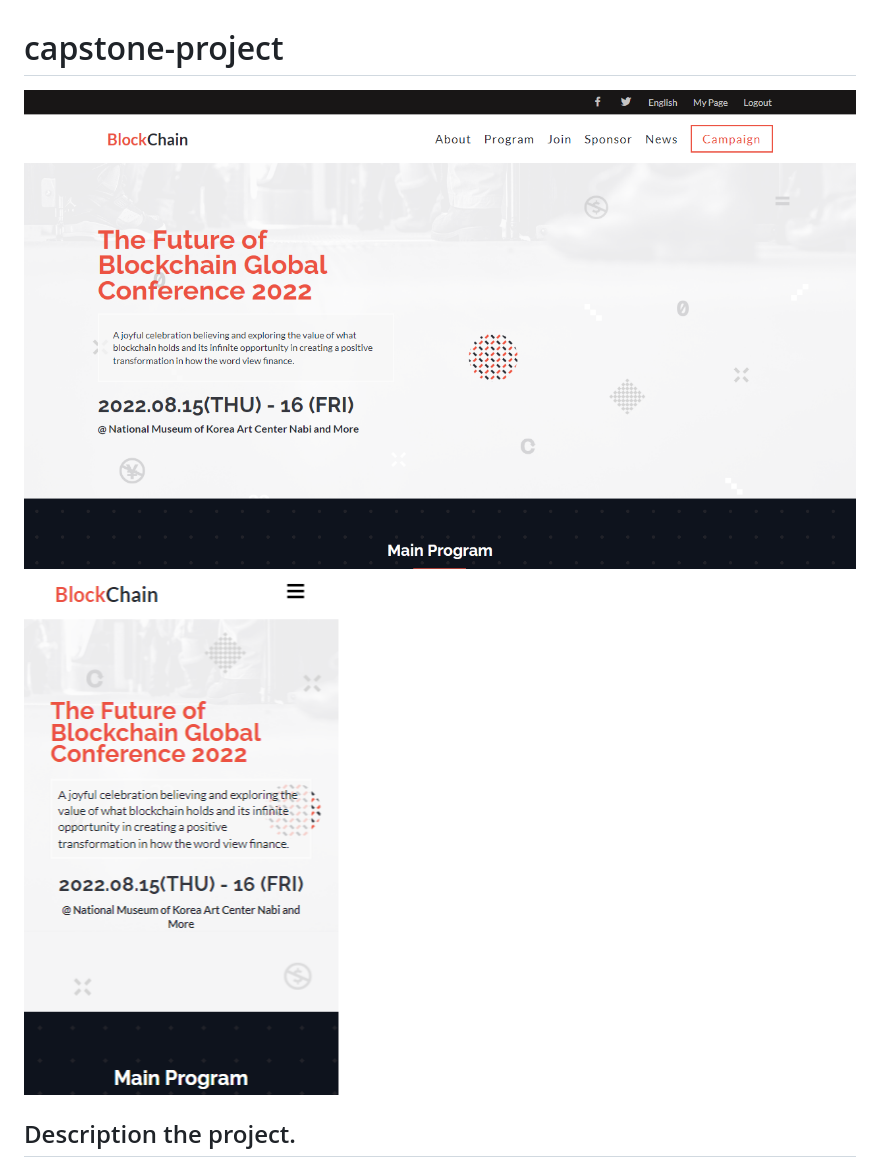
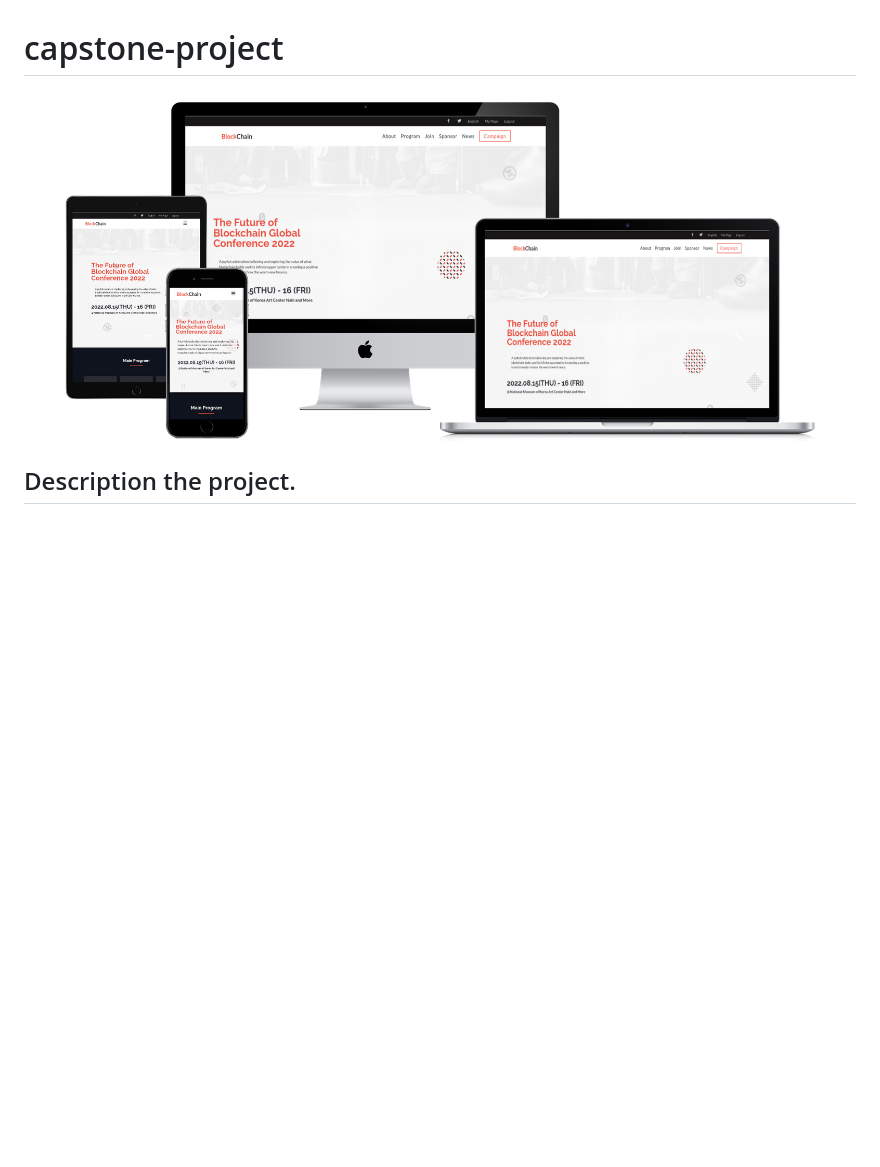
Before and after one commit to DuaneDave/Blockchain-Conference-first-capstone, a Markdown page: README.md, the part around the change printed below. GitHub-like rendering; pictures changed too: asset/desktop.png, asset/mobile.png (deleted); blank space fills up the shorter version.

```diff
--- a/README.md
+++ b/README.md
@@ -1,7 +1,6 @@
 # capstone-project
 
 ![screenshot](asset/desktop.png)
-![screenshot](asset/mobile.png)
 
 ## Description the project.
 
```
Also changed, not shown: other parts of README.md (+0 -2 lines).
